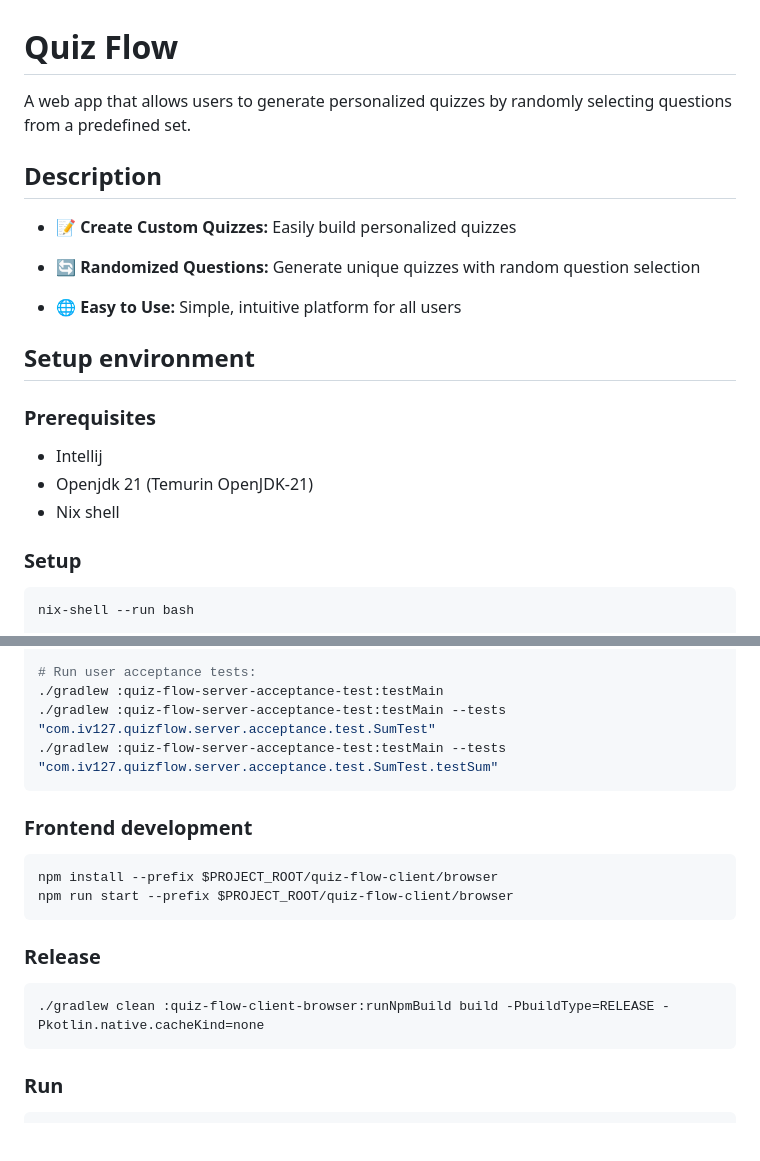
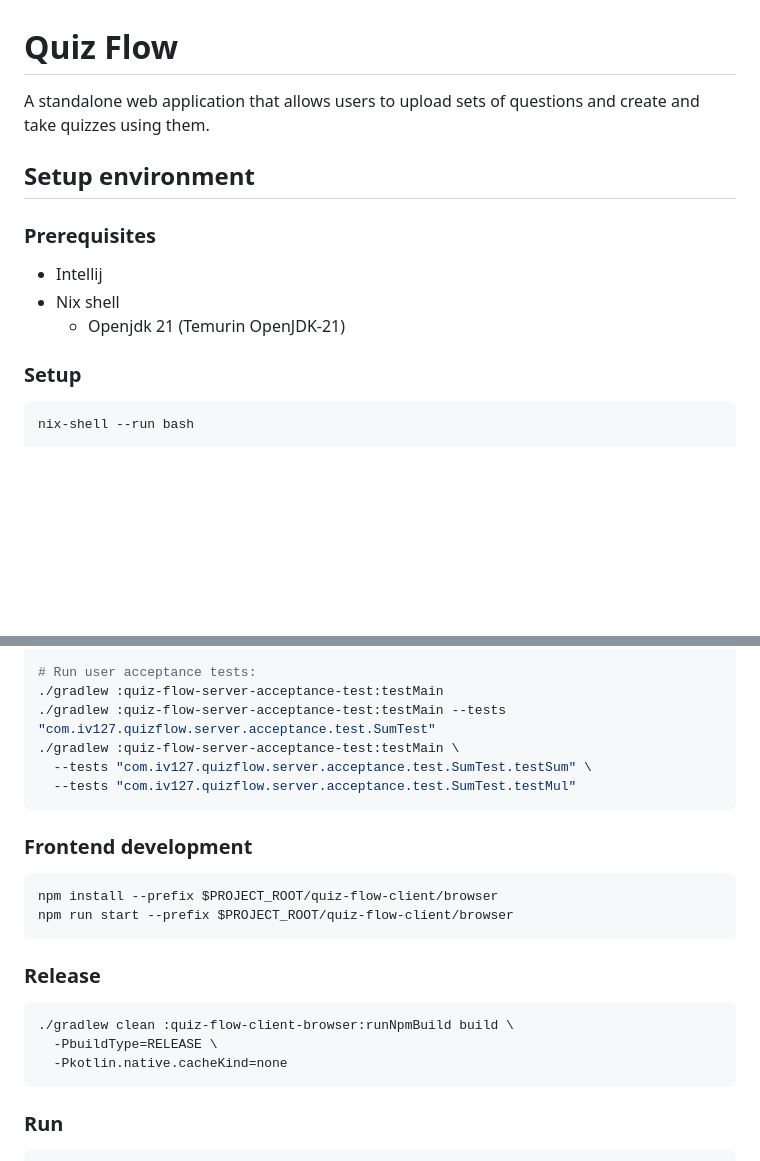
Before and after one commit to IvanPostu/quiz-flow, a Markdown page: README.MD, 2 parts joined by grey strips. Rendered like a GitHub page; blank space fills up the shorter version.

Commit message:
doc: improve README

````diff
--- a/README.MD
+++ b/README.MD
@@ -1,22 +1,14 @@
 # Quiz Flow
 
-A web app that allows users to generate personalized quizzes by randomly selecting questions from a predefined set.
-
-## Description
-
-- 📝 **Create Custom Quizzes:** Easily build personalized quizzes
-
-- 🔄 **Randomized Questions:** Generate unique quizzes with random question selection
-
-- 🌐 **Easy to Use:** Simple, intuitive platform for all users
+A standalone web application that allows users to upload sets of questions and create and take quizzes using them.
 
 ## Setup environment
 
 ### Prerequisites
 
 - Intellij
-- Openjdk 21 (Temurin OpenJDK-21)
 - Nix shell
+  - Openjdk 21 (Temurin OpenJDK-21)
 
 ### Setup
 
@@ -68,7 +60,9 @@ $PROJECT_ROOT/quiz-flow-server/entrypoint/build/packaged/quiz-flow-0.0.1.kexe
 # Run user acceptance tests:
 ./gradlew :quiz-flow-server-acceptance-test:testMain
 ./gradlew :quiz-flow-server-acceptance-test:testMain --tests "com.iv127.quizflow.server.acceptance.test.SumTest"
-./gradlew :quiz-flow-server-acceptance-test:testMain --tests "com.iv127.quizflow.server.acceptance.test.SumTest.testSum"
+./gradlew :quiz-flow-server-acceptance-test:testMain \
+  --tests "com.iv127.quizflow.server.acceptance.test.SumTest.testSum" \
+  --tests "com.iv127.quizflow.server.acceptance.test.SumTest.testMul"
 ```
 
 ### Frontend development
@@ -81,7 +75,9 @@ npm run start --prefix $PROJECT_ROOT/quiz-flow-client/browser
 ### Release
 
 ```sh
-./gradlew clean :quiz-flow-client-browser:runNpmBuild build -PbuildType=RELEASE -Pkotlin.native.cacheKind=none
+./gradlew clean :quiz-flow-client-browser:runNpmBuild build \
+  -PbuildType=RELEASE \
+  -Pkotlin.native.cacheKind=none
 ```
 
 ### Run
````
